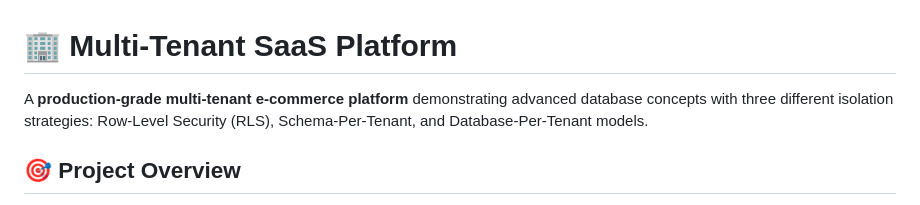
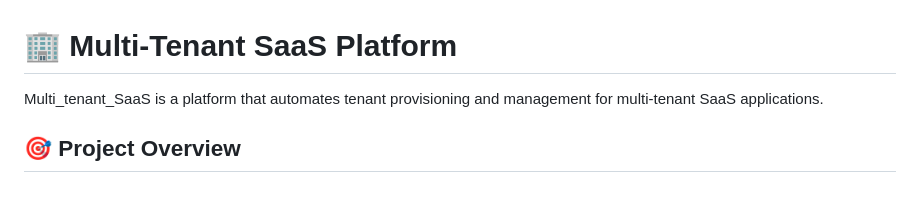
Before and after one commit to ranaabdulrehmannoon/Multi_tenant_SaaS, a Markdown page: README.md, the part around the change. Rendered like a GitHub page.

```diff
--- a/README.md
+++ b/README.md
@@ -1,6 +1,6 @@
 # 🏢 Multi-Tenant SaaS Platform
 
-A **production-grade multi-tenant e-commerce platform** demonstrating advanced database concepts with three different isolation strategies: Row-Level Security (RLS), Schema-Per-Tenant, and Database-Per-Tenant models.
+Multi_tenant_SaaS is a platform that automates tenant provisioning and management for multi-tenant SaaS applications.
 
 ## 🎯 Project Overview
 
```
